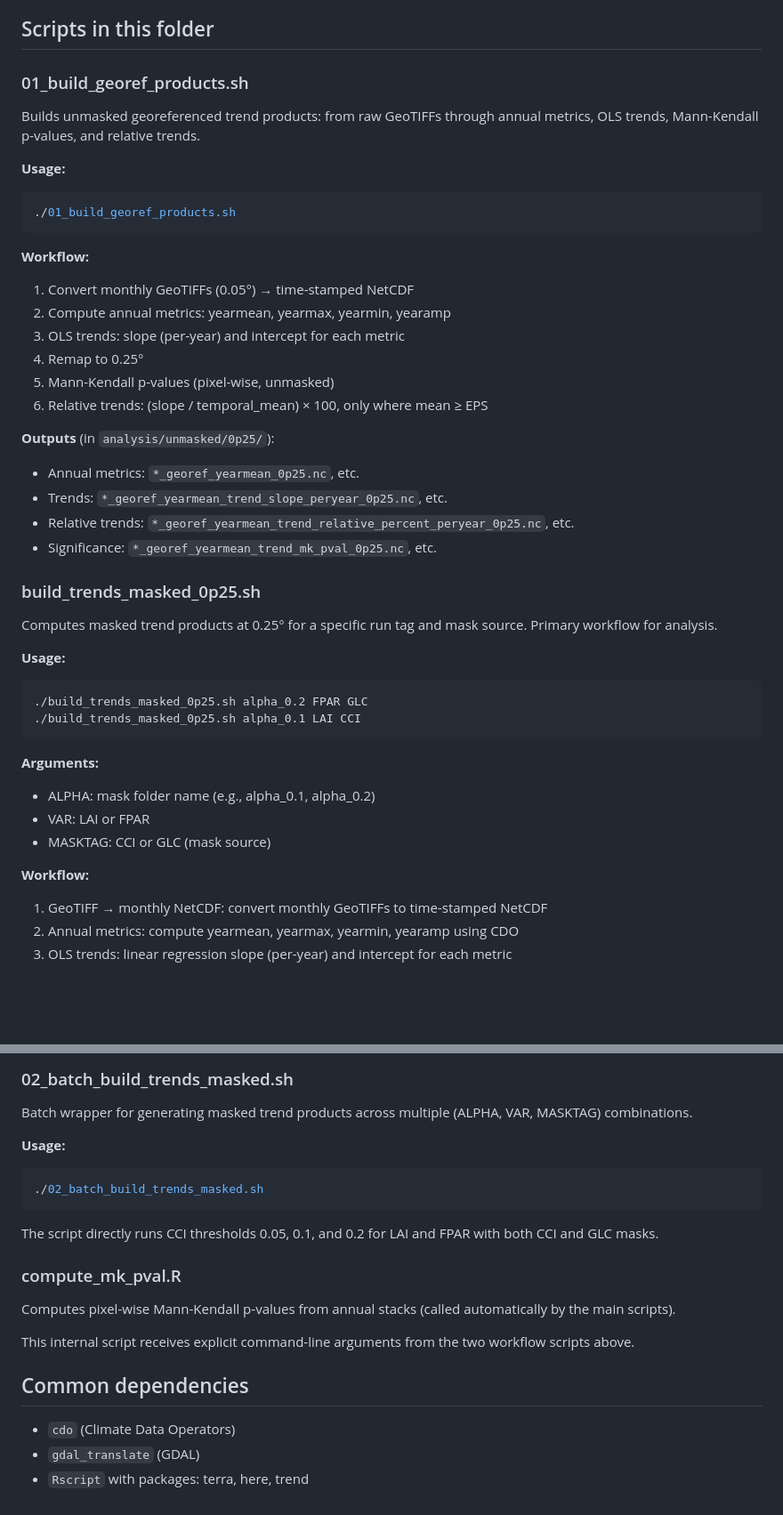
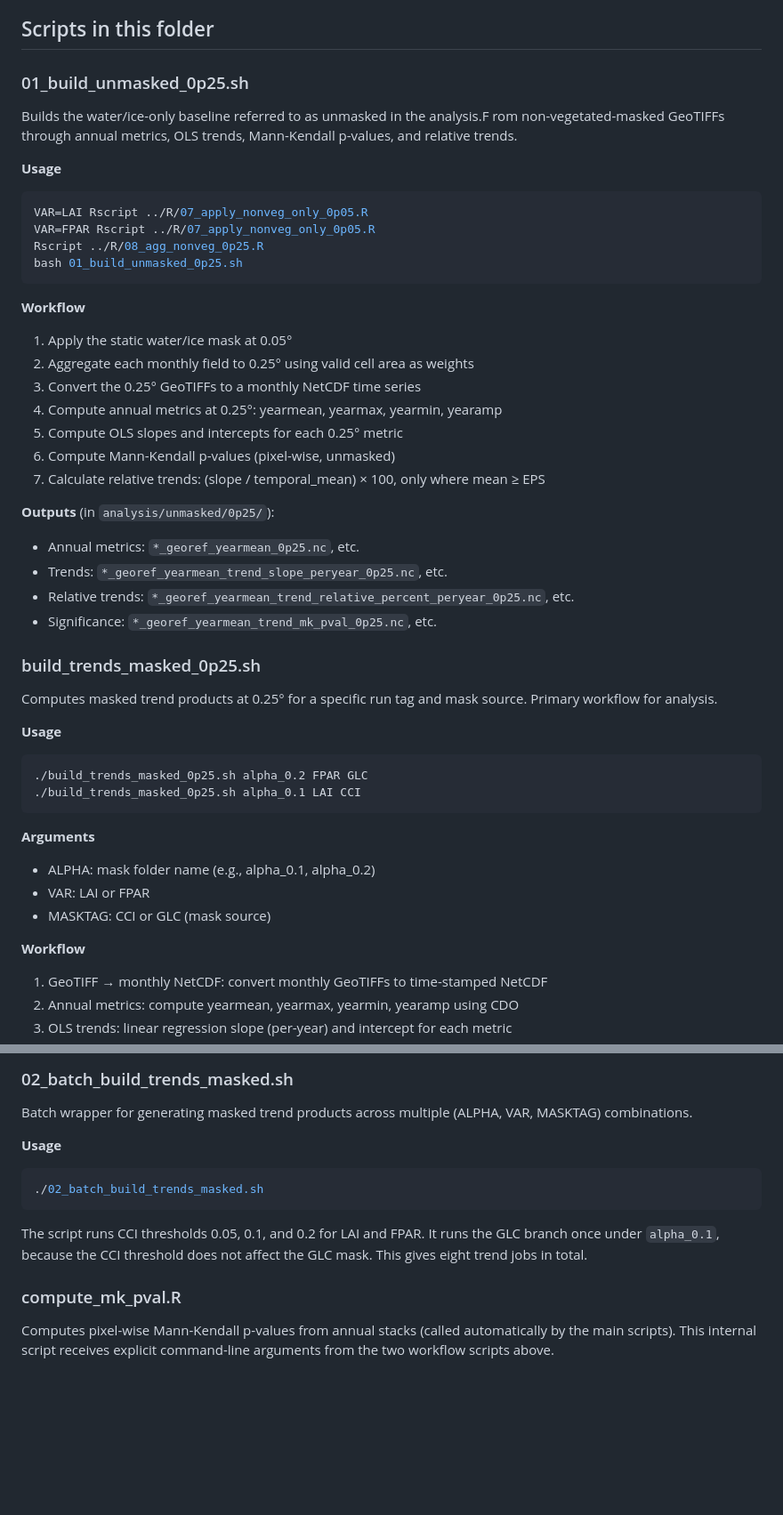
Before and after one commit to maloan/natural_LAI_FPAR, a Markdown page: trends/README.md, 2 parts joined by grey strips. Shown at 89% size. GitHub-like rendering; blank space fills up the shorter version.

````diff
--- a/trends/README.md
+++ b/trends/README.md
@@ -53,22 +53,26 @@ Pixel-wise Mann-Kendall test (using R package `trend`):
 
 ## Scripts in this folder
 
-### 01_build_georef_products.sh
+### 01_build_unmasked_0p25.sh
 
-Builds unmasked georeferenced trend products: from raw GeoTIFFs through annual metrics, OLS trends, Mann-Kendall p-values, and relative trends.
+Builds the water/ice-only baseline referred to as unmasked in the analysis.F rom non-vegetated-masked GeoTIFFs through annual metrics, OLS trends, Mann-Kendall p-values, and relative trends.
 
-**Usage:**
+**Usage**
 ```bash
-./01_build_georef_products.sh
+VAR=LAI Rscript ../R/07_apply_nonveg_only_0p05.R
+VAR=FPAR Rscript ../R/07_apply_nonveg_only_0p05.R
+Rscript ../R/08_agg_nonveg_0p25.R
+bash 01_build_unmasked_0p25.sh
 ```
 
-**Workflow:**
-1. Convert monthly GeoTIFFs (0.05°) → time-stamped NetCDF
-2. Compute annual metrics: yearmean, yearmax, yearmin, yearamp
-3. OLS trends: slope (per-year) and intercept for each metric
-4. Remap to 0.25°
-5. Mann-Kendall p-values (pixel-wise, unmasked)
-6. Relative trends: (slope / temporal_mean) × 100, only where mean ≥ EPS
+**Workflow**
+1. Apply the static water/ice mask at 0.05°
+2. Aggregate each monthly field to 0.25° using valid cell area as weights
+3. Convert the 0.25° GeoTIFFs to a monthly NetCDF time series
+4. Compute annual metrics at 0.25°: yearmean, yearmax, yearmin, yearamp
+5. Compute OLS slopes and intercepts for each 0.25° metric
+6. Compute Mann-Kendall p-values (pixel-wise, unmasked)
+7. Calculate relative trends: (slope / temporal_mean) × 100, only where mean ≥ EPS
 
 **Outputs** (in `analysis/unmasked/0p25/`):
 - Annual metrics: `*_georef_yearmean_0p25.nc`, etc.
@@ -80,18 +84,18 @@ Builds unmasked georeferenced trend products: from raw GeoTIFFs through annual m
 
 Computes masked trend products at 0.25° for a specific run tag and mask source. Primary workflow for analysis.
 
-**Usage:**
+**Usage**
 ```bash
 ./build_trends_masked_0p25.sh alpha_0.2 FPAR GLC
 ./build_trends_masked_0p25.sh alpha_0.1 LAI CCI
 ```
 
-**Arguments:**
+**Arguments**
 - ALPHA: mask folder name (e.g., alpha_0.1, alpha_0.2)
 - VAR: LAI or FPAR
 - MASKTAG: CCI or GLC (mask source)
 
-**Workflow:**
+**Workflow**
 1. GeoTIFF → monthly NetCDF: convert monthly GeoTIFFs to time-stamped NetCDF
 2. Annual metrics: compute yearmean, yearmax, yearmin, yearamp using CDO
 3. OLS trends: linear regression slope (per-year) and intercept for each metric
@@ -109,23 +113,13 @@ Computes masked trend products at 0.25° for a specific run tag and mask source.
 
 Batch wrapper for generating masked trend products across multiple (ALPHA, VAR, MASKTAG) combinations.
 
-**Usage:**
+**Usage**
 ```bash
 ./02_batch_build_trends_masked.sh
 ```
 
-The script directly runs CCI thresholds 0.05, 0.1, and 0.2 for LAI and FPAR
-with both CCI and GLC masks.
+The script runs CCI thresholds 0.05, 0.1, and 0.2 for LAI and FPAR. It runs the GLC branch once under `alpha_0.1`, because the CCI threshold does not affect the GLC mask. This gives eight trend jobs in total.
 
 ### compute_mk_pval.R
 
-Computes pixel-wise Mann-Kendall p-values from annual stacks (called automatically by the main scripts).
-
-This internal script receives explicit command-line arguments from the two
-workflow scripts above.
-
-## Common dependencies
-
-- `cdo` (Climate Data Operators)
-- `gdal_translate` (GDAL)
-- `Rscript` with packages: terra, here, trend
+Computes pixel-wise Mann-Kendall p-values from annual stacks (called automatically by the main scripts). This internal script receives explicit command-line arguments from the two workflow scripts above.
````
Also changed, not shown: other parts of trends/README.md (+2 -2 lines).
